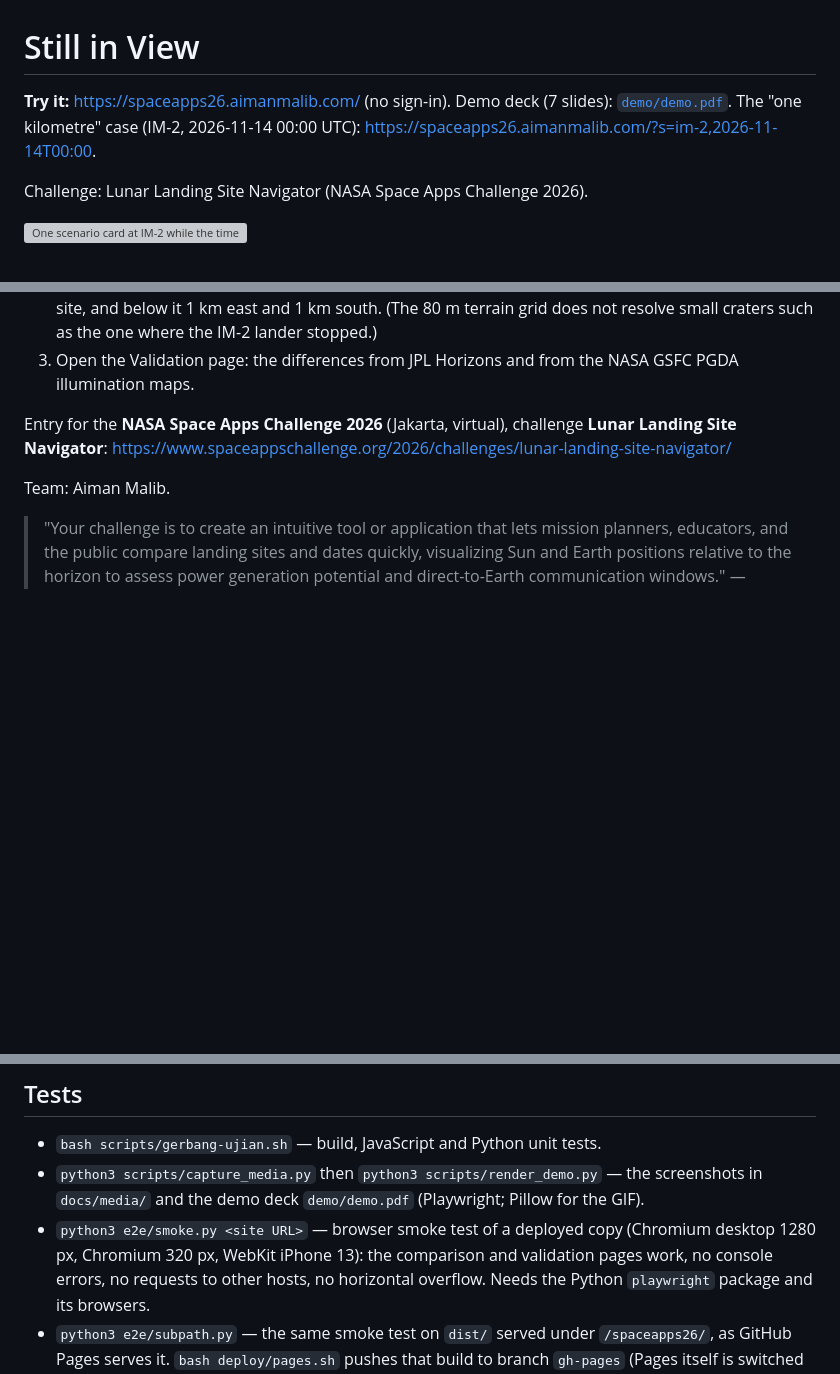
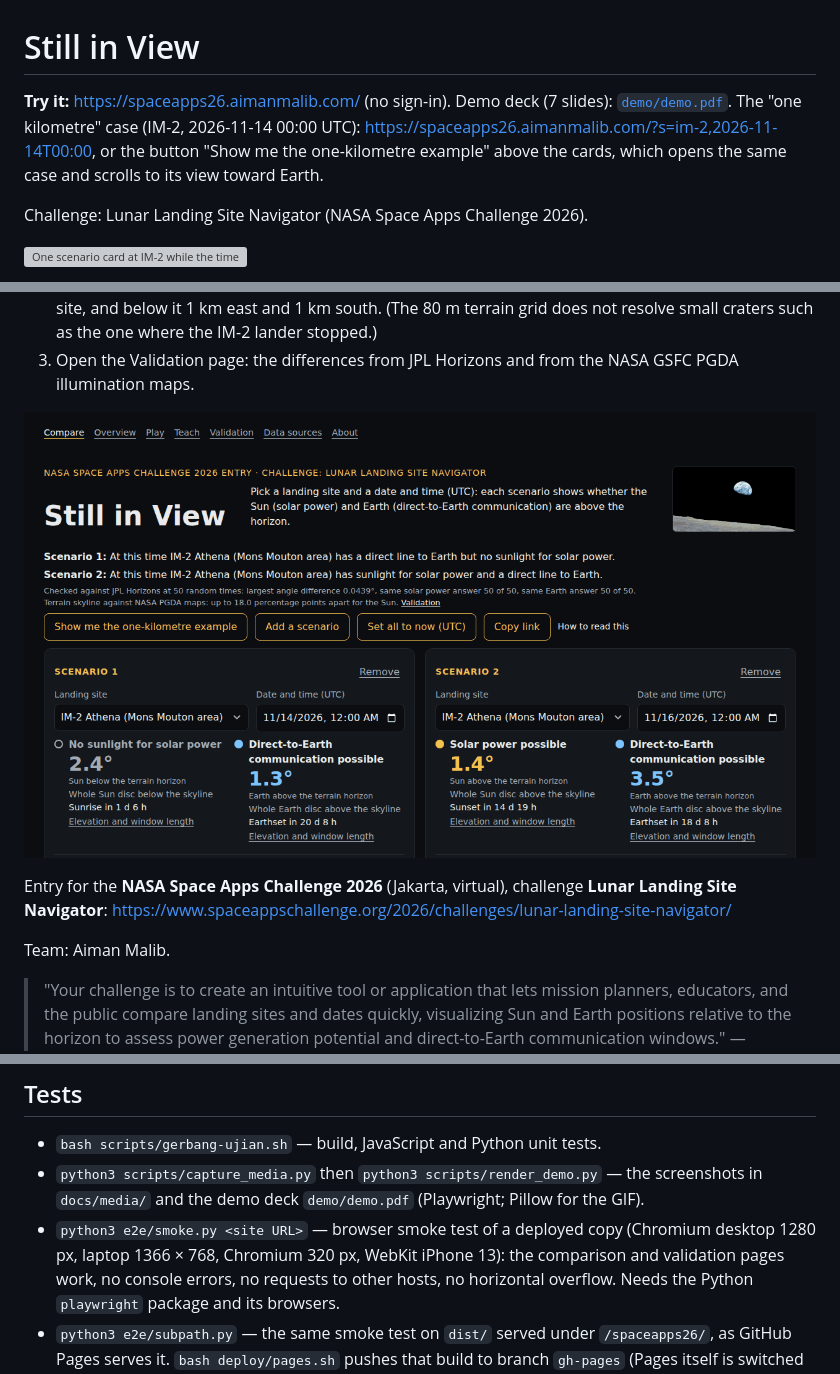
Before and after one commit to aimanmalib/spaceapps26, a Markdown page: README.md, 3 parts joined by grey strips. Drawn GitHub-style; pictures changed too: docs/media/one-km-example.gif (added); blank space fills up the shorter version; grey boxes are pictures that could not be loaded.

```diff
--- a/README.md
+++ b/README.md
@@ -1,7 +1,8 @@
 # Still in View
 
 **Try it:** <https://spaceapps26.aimanmalib.com/> (no sign-in). Demo deck (7 slides): [`demo/demo.pdf`](demo/demo.pdf).
-The "one kilometre" case (IM-2, 2026-11-14 00:00 UTC): <https://spaceapps26.aimanmalib.com/?s=im-2,2026-11-14T00:00>.
+The "one kilometre" case (IM-2, 2026-11-14 00:00 UTC): <https://spaceapps26.aimanmalib.com/?s=im-2,2026-11-14T00:00>, or the
+button "Show me the one-kilometre example" above the cards, which opens the same case and scrolls to its view toward Earth.
 
 Challenge: Lunar Landing Site Navigator (NASA Space Apps Challenge 2026).
 
@@ -14,6 +15,8 @@ Three steps for a first look:
 2. On the IM-2 card, read "Small shifts in location or date": Earth is 1.3° above the terrain horizon at the site, and below it
    1 km east and 1 km south. (The 80 m terrain grid does not resolve small craters such as the one where the IM-2 lander stopped.)
 3. Open the Validation page: the differences from JPL Horizons and from the NASA GSFC PGDA illumination maps.
+
+![The button "Show me the one-kilometre example" pressed, then the view toward Earth at IM-2 from the site and from the points 1 km north, east, south and west (real screen capture)](docs/media/one-km-example.gif)
 
 Entry for the **NASA Space Apps Challenge 2026** (Jakarta, virtual), challenge
 **Lunar Landing Site Navigator**:
@@ -205,7 +208,7 @@ in `data/` can be rebuilt from the NASA sources with one command: [`docs/REPRODU
 - `bash scripts/gerbang-ujian.sh` — build, JavaScript and Python unit tests.
 - `python3 scripts/capture_media.py` then `python3 scripts/render_demo.py` — the screenshots in `docs/media/` and the demo deck
   `demo/demo.pdf` (Playwright; Pillow for the GIF).
-- `python3 e2e/smoke.py <site URL>` — browser smoke test of a deployed copy (Chromium desktop 1280 px,
+- `python3 e2e/smoke.py <site URL>` — browser smoke test of a deployed copy (Chromium desktop 1280 px, laptop 1366 × 768,
   Chromium 320 px, WebKit iPhone 13): the comparison and validation pages work, no console errors,
   no requests to other hosts, no horizontal overflow. Needs the Python `playwright` package and its browsers.
 - `python3 e2e/subpath.py` — the same smoke test on `dist/` served under `/spaceapps26/`, as GitHub Pages serves it.
```
Also changed, not shown: SI-DISCLOSURE.md (+2 -2 lines), docs/decisions/0033-one-kilometre-example-button.md (added, +26 -0 lines), 11 other files.
